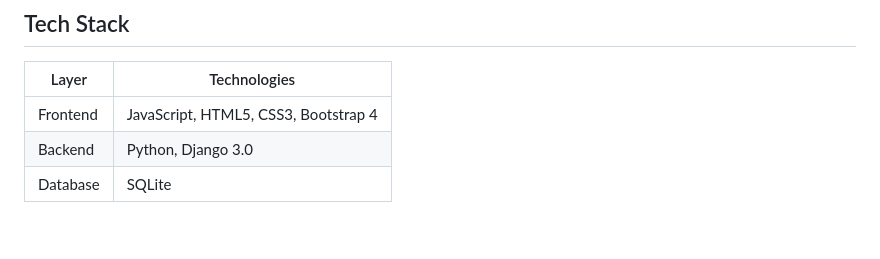
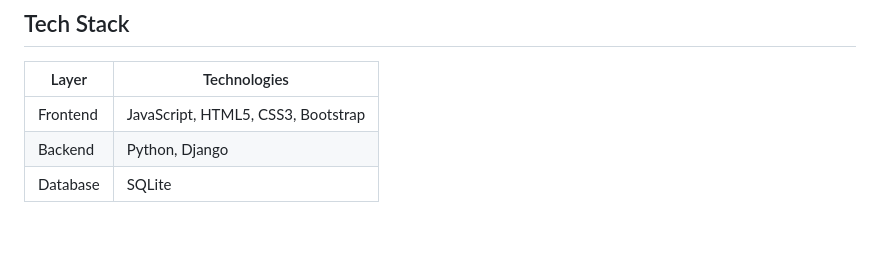
Before and after one commit to steph-xue/email, a Markdown page: README.md, the part around the change. Rendered like a GitHub page.

```diff
--- a/README.md
+++ b/README.md
@@ -74,8 +74,8 @@ The Sent mailbox provides a record of all messages a user has sent, while the Ar
 
 | Layer | Technologies |
 |---|---|
-| Frontend | JavaScript, HTML5, CSS3, Bootstrap 4 |
-| Backend | Python, Django 3.0 |
+| Frontend | JavaScript, HTML5, CSS3, Bootstrap |
+| Backend | Python, Django |
 | Database | SQLite |
 
 <br>
```
